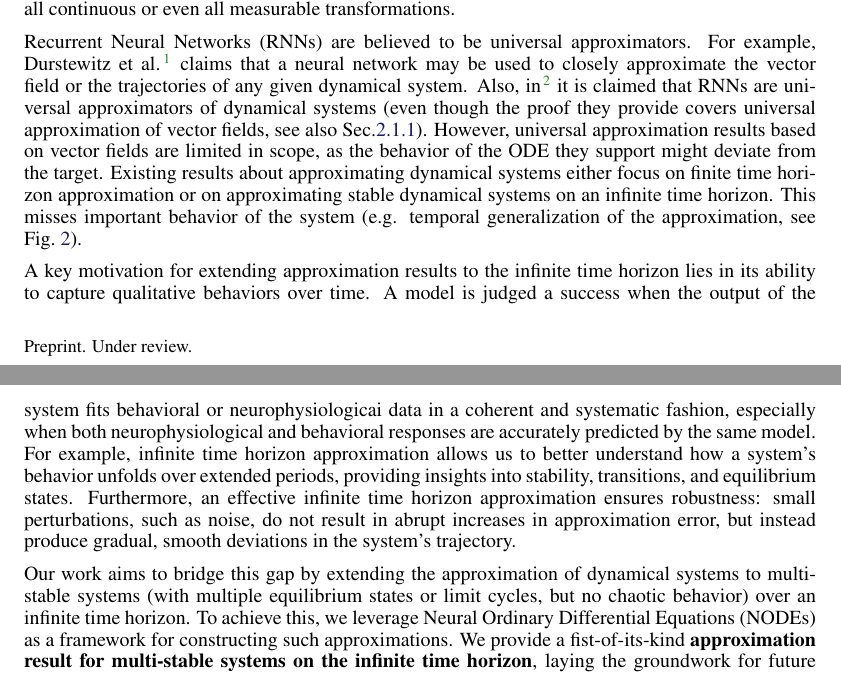
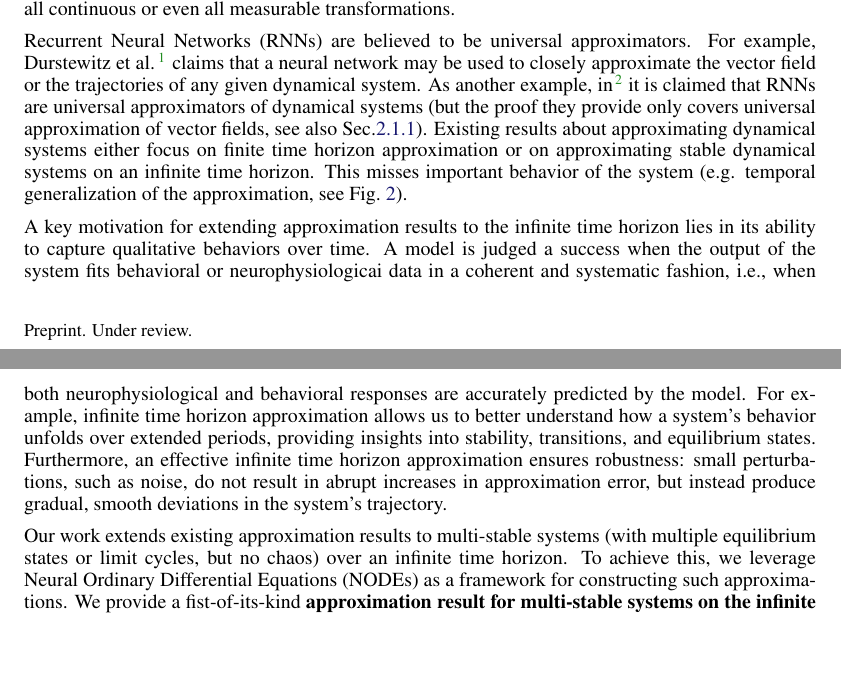
Before and after one commit to Asagodi/topological_diversity, a LaTeX document (density/ss_density.tex): two parts of pages 1 and 2 of 47, joined at a grey line, cut so that both start at the same text, the shorter picture padded with empty space. Compiled offline with pdfLaTeX.

Commit message:
intro rewrite 2

```diff
--- a/density/ss_density.tex
+++ b/density/ss_density.tex
@@ -101,20 +101,20 @@ Recurrent Neural Networks (RNNs) are believed to be universal approximators.
 For example, \citet{durstewitz2023reconstructing} claims that
 %a library of basis functions or
  a neural network may be used to closely approximate the vector field or the trajectories of any given dynamical system.
- Also, in \citep{dinc2025latentcomputing} it is claimed that RNNs are universal approximators of dynamical systems (even though the proof they provide covers universal approximation of vector fields, see also Sec.\ref{sec:uapvfs}).
-However, universal approximation results based on vector fields are limited in scope, as the behavior of the ODE they support might deviate from the target.
+As another example, in \citep{dinc2025latentcomputing} it is claimed that RNNs are universal approximators of dynamical systems (but the proof they provide only covers universal approximation of vector fields, see also Sec.\ref{sec:uapvfs}).
+%However, universal approximation results based on vector fields are limited in scope, as the behavior of the ODE they support might deviate from the target.
 Existing results about approximating dynamical systems either focus on finite time horizon approximation or on approximating stable dynamical systems on an infinite time horizon.
 This misses important behavior of the system (e.g. temporal generalization of the approximation, see Fig.~\ref{fig:lc_period_div}).
 
 A key motivation for extending approximation results to the infinite time horizon lies in its ability to capture qualitative behaviors over time.
-A model is judged a success when the output of the system fits behavioral or neurophysiologicai data in a coherent and systematic fashion, especially when both neurophysiological and behavioral responses are accurately predicted by the same model.
+A model is judged a success when the output of the system fits behavioral or neurophysiologicai data in a coherent and systematic fashion, i.e., when both neurophysiological and behavioral responses are accurately predicted by the model.
  For example, infinite time horizon approximation allows us to better understand how a system's behavior unfolds over extended periods, providing insights into stability, transitions, and equilibrium states.
  Furthermore, an effective infinite time horizon approximation ensures robustness: small perturbations, such as noise, do not result in abrupt increases in approximation error, but instead produce gradual, smooth deviations in the system's trajectory.
 %the second point needs to be worked out: with added noise the error would jump for trajectories at separatrices
 
 
 
-Our work aims to bridge this gap by extending the approximation of dynamical systems to multi-stable systems (with multiple equilibrium states or limit cycles, but no chaotic behavior) over an infinite time horizon.
+Our work extends existing approximation results to multi-stable systems (with multiple equilibrium states or limit cycles, but no chaos) over an infinite time horizon.
 To achieve this, we leverage Neural Ordinary Differential Equations (NODEs) as a framework for constructing such approximations.
 % By using NODEs, we can model continuous-time dynamical systems while ensuring that key properties, such as stability and smooth error bounds under perturbations, are maintained.
 We provide a fist-of-its-kind \textbf{approximation result for multi-stable systems on the infinite time horizon}, laying the groundwork for future advances in both theory and applications of neural approximators in long-term dynamical modeling.
```
